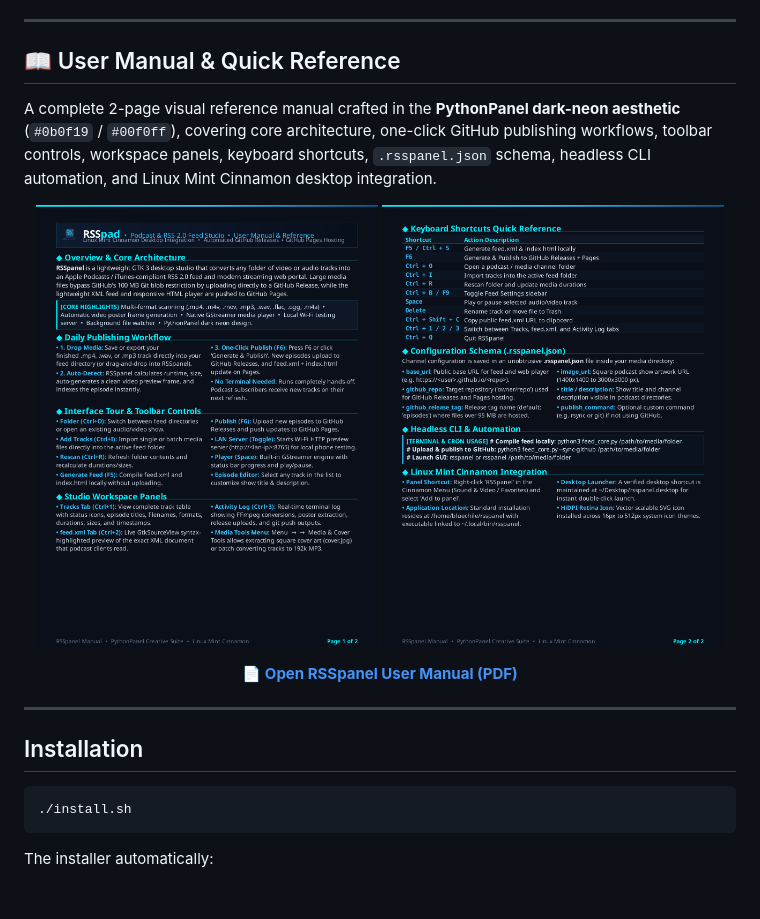
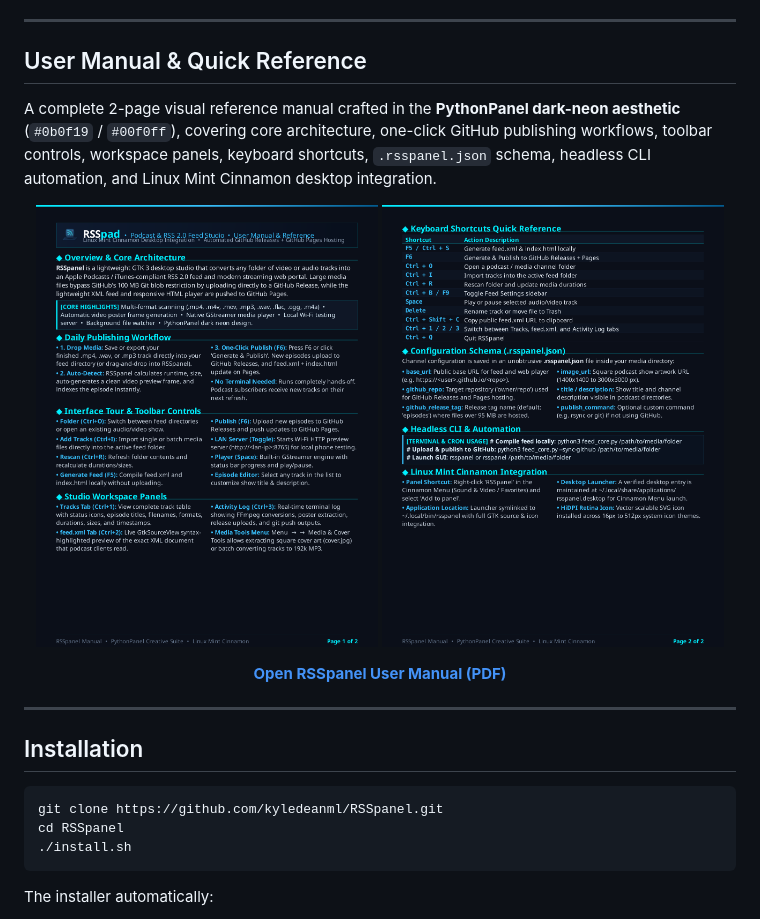
Before and after one commit to kyledeanml/RSSpad, a Markdown page: README.md, the part around the change. GitHub-like rendering; pictures changed too: docs/manual_page_2.png; blank space fills up the shorter version.

Commit message:
Standardize RSSpanel README, launcher template, and user manual

````diff
--- a/README.md
+++ b/README.md
@@ -28,7 +28,7 @@ A fast, modern **Podcast & RSS 2.0 Feed Studio** with **Live Folder Watching**,
 
 ---
 
-## 📖 User Manual & Quick Reference
+## User Manual & Quick Reference
 
 A complete 2-page visual reference manual crafted in the **PythonPanel dark-neon aesthetic** (`#0b0f19` / `#00f0ff`), covering core architecture, one-click GitHub publishing workflows, toolbar controls, workspace panels, keyboard shortcuts, `.rsspanel.json` schema, headless CLI automation, and Linux Mint Cinnamon desktop integration.
 
@@ -42,7 +42,7 @@ A complete 2-page visual reference manual crafted in the **PythonPanel dark-neon
 </p>
 
 <p align="center">
-  <b><a href="RSSpanel%20User%20Manual.pdf">📄 Open RSSpanel User Manual (PDF)</a></b>
+  <b><a href="RSSpanel%20User%20Manual.pdf">Open RSSpanel User Manual (PDF)</a></b>
 </p>
 
 ---
@@ -50,6 +50,8 @@ A complete 2-page visual reference manual crafted in the **PythonPanel dark-neon
 ## Installation
 
 ```bash
+git clone https://github.com/kyledeanml/RSSpanel.git
+cd RSSpanel
 ./install.sh
 ```
 
````
Also changed, not shown: 4 other files.
